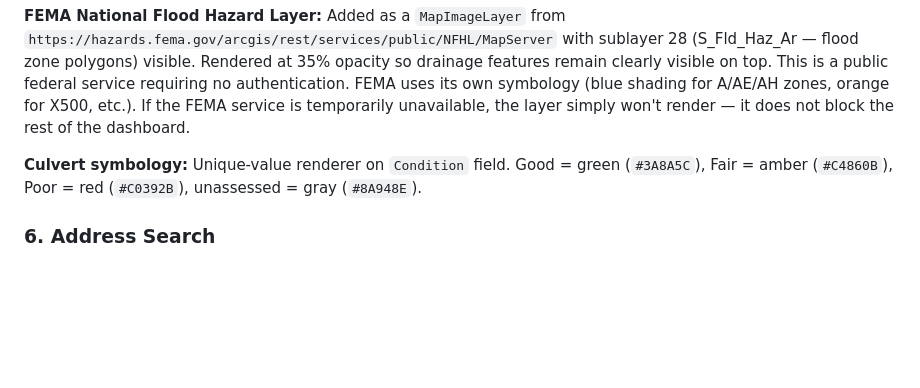
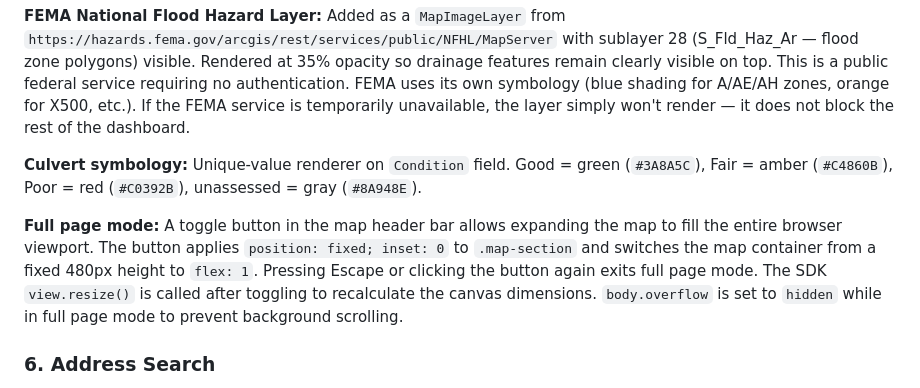
Before and after one commit to CoFOR-GIS/gis-maps, a Markdown page: Drainage/README.md, the part around the change. Drawn GitHub-style; blank space fills up the shorter version.

```diff
--- a/Drainage/README.md
+++ b/Drainage/README.md
@@ -132,6 +132,8 @@ Aggregates `Condition` field values across L1, L2 and L4 using `groupByFieldsFor
 **FEMA National Flood Hazard Layer:** Added as a `MapImageLayer` from `https://hazards.fema.gov/arcgis/rest/services/public/NFHL/MapServer` with sublayer 28 (S_Fld_Haz_Ar — flood zone polygons) visible. Rendered at 35% opacity so drainage features remain clearly visible on top. This is a public federal service requiring no authentication. FEMA uses its own symbology (blue shading for A/AE/AH zones, orange for X500, etc.). If the FEMA service is temporarily unavailable, the layer simply won't render — it does not block the rest of the dashboard.
 
 **Culvert symbology:** Unique-value renderer on `Condition` field. Good = green (`#3A8A5C`), Fair = amber (`#C4860B`), Poor = red (`#C0392B`), unassessed = gray (`#8A948E`).
+
+**Full page mode:** A toggle button in the map header bar allows expanding the map to fill the entire browser viewport. The button applies `position: fixed; inset: 0` to `.map-section` and switches the map container from a fixed 480px height to `flex: 1`. Pressing Escape or clicking the button again exits full page mode. The SDK `view.resize()` is called after toggling to recalculate the canvas dimensions. `body.overflow` is set to `hidden` while in full page mode to prevent background scrolling.
 
 ### 6. Address Search
 
```
